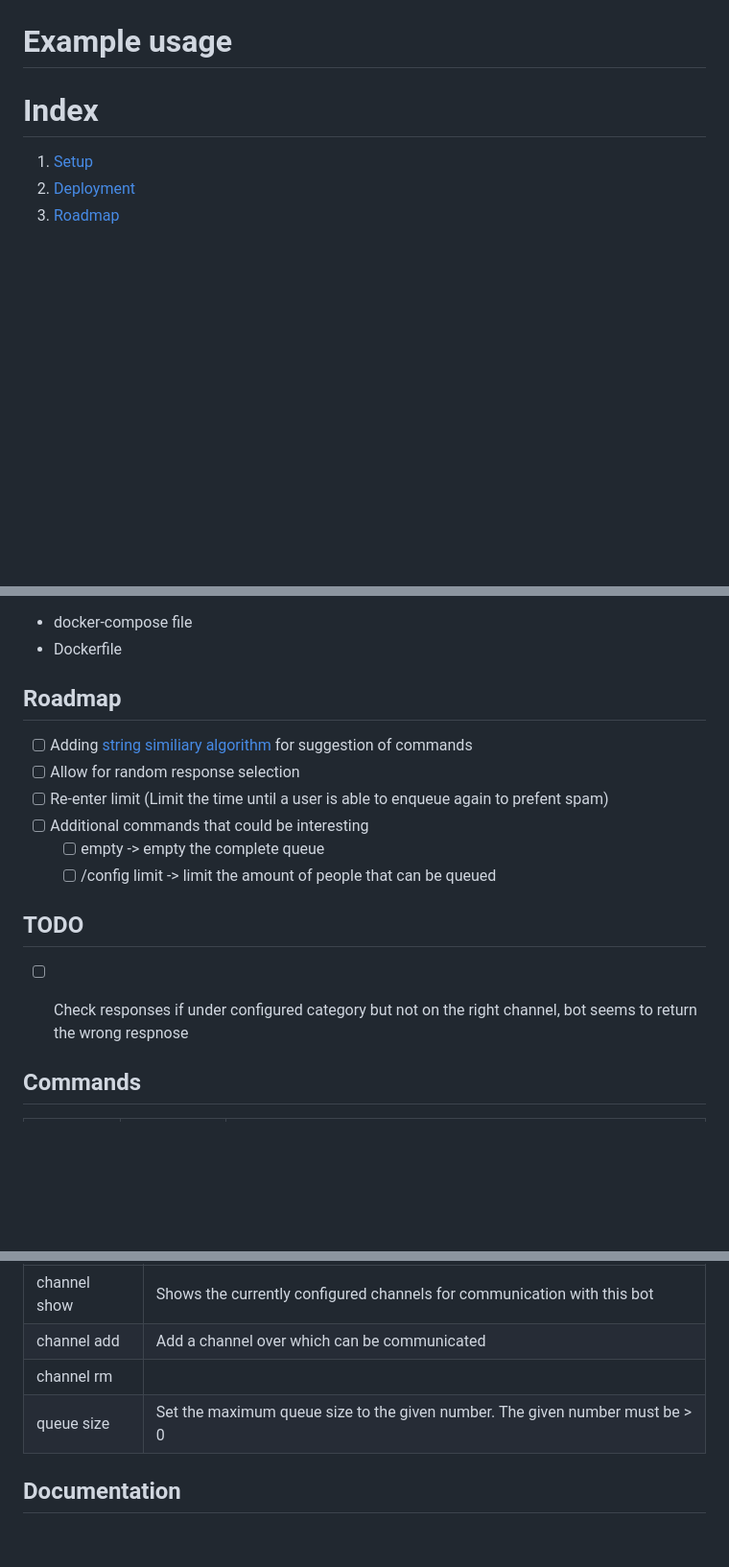
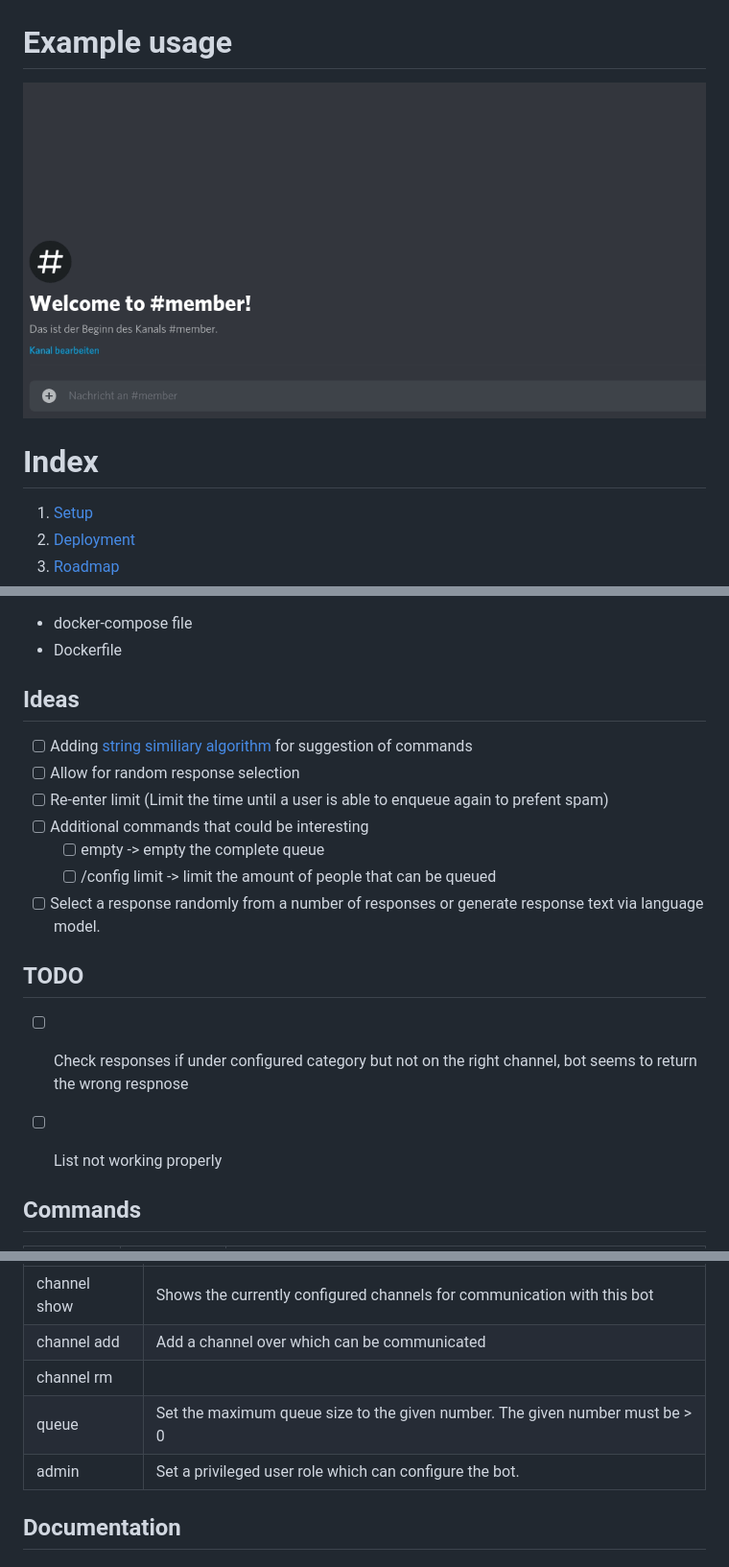
Before and after one commit to ExLeonem/enqueueMe, a Markdown page: README.md, 3 parts joined by grey strips. Shown: that part at 96% size. Rendered like a GitHub page; pictures changed too: assets/commandShowcase.gif (added); blank space fills up the shorter version.

Commit message:
adding command showcase

```diff
--- a/README.md
+++ b/README.md
@@ -12,6 +12,8 @@ EnqueueMe is a discord bot that can be used to manage a queue. Server members ar
 
 
 # Example usage
+
+![command showcase](./assets/commandShowcase.gif)
 
 
 # Index
@@ -67,7 +69,7 @@ There are different possibilities to configure the channels to be used for commu
 - Dockerfile
 
 
-## Roadmap
+## Ideas
 
 - [ ] Adding [string similiary algorithm](https://itnext.io/string-similarity-the-basic-know-your-algorithms-guide-3de3d7346227) for suggestion of commands
 - [ ] Allow for random response selection
@@ -75,10 +77,12 @@ There are different possibilities to configure the channels to be used for commu
 - [ ] Additional commands that could be interesting
     - [ ] empty -> empty the complete queue
     - [ ] /config limit <number> -> limit the amount of people that can be queued
+- [ ]  Select a response randomly from a number of responses or generate response text via language model.
 
 ## TODO
 
 - [ ] Check responses if under configured category but not on the right channel, bot seems to return the wrong respnose
+- [ ] List not working properly
 
 
 ## Commands
@@ -106,7 +110,8 @@ You can use the */config* command to configure ...
 | channel show |  Shows the currently configured channels for communication with this bot
 | channel add <channelName> <categoryName> | Add a channel over which can be communicated
 | channel rm <channelName> <categoryName> |
-| queue size <number> | Set the maximum queue size to the given number. The given number must be > 0
+| queue <number> | Set the maximum queue size to the given number. The given number must be > 0
+| admin <roleName> | Set a privileged user role which can configure the bot.
 
 
 ## Documentation
```
Also changed, not shown: 4 other files.
